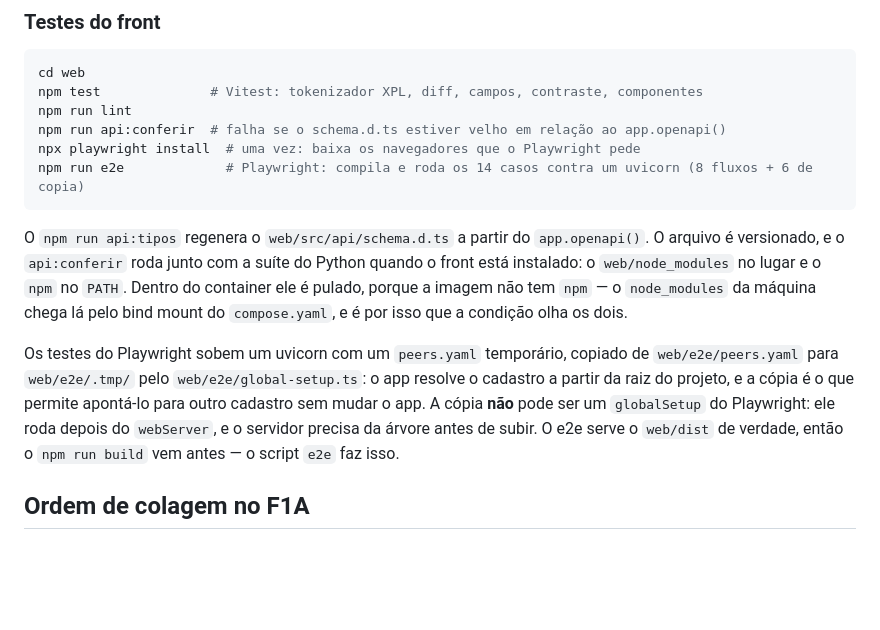
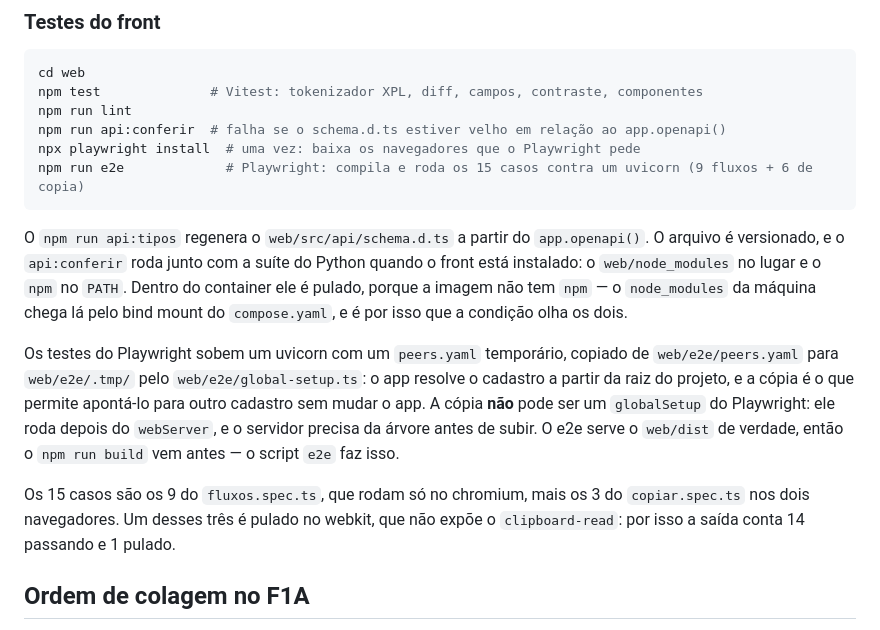
Before and after one commit to diorgesl/gerador-xpl-huawei, a Markdown page: README.md, the part around the change. GitHub-like rendering; blank space fills up the shorter version.

Commit message:
A contagem do e2e no README volta a bater com a suite
A linha dizia 14 casos (8 fluxos + 6 de copia) e esta leva acrescentou um fluxo
(o valor longo na coluna vizinha): sao 15, nove fluxos mais os seis de copia. O
paragrafo abaixo ganha a decomposicao, porque os seis sao os tres casos de
copia nos dois navegadores, e um deles e pulado no webkit.

Co-Authored-By: Claude Code <noreply@anthropic.com>

````diff
--- a/README.md
+++ b/README.md
@@ -100,7 +100,7 @@ npm test              # Vitest: tokenizador XPL, diff, campos, contraste, compon
 npm run lint
 npm run api:conferir  # falha se o schema.d.ts estiver velho em relação ao app.openapi()
 npx playwright install  # uma vez: baixa os navegadores que o Playwright pede
-npm run e2e             # Playwright: compila e roda os 14 casos contra um uvicorn (8 fluxos + 6 de copia)
+npm run e2e             # Playwright: compila e roda os 15 casos contra um uvicorn (9 fluxos + 6 de copia)
 ```
 
 O `npm run api:tipos` regenera o `web/src/api/schema.d.ts` a partir do
@@ -117,6 +117,10 @@ apontá-lo para outro cadastro sem mudar o app. A cópia **não** pode ser um
 `globalSetup` do Playwright: ele roda depois do `webServer`, e o servidor precisa
 da árvore antes de subir. O e2e serve o `web/dist` de verdade, então o
 `npm run build` vem antes — o script `e2e` faz isso.
+
+Os 15 casos são os 9 do `fluxos.spec.ts`, que rodam só no chromium, mais os 3 do
+`copiar.spec.ts` nos dois navegadores. Um desses três é pulado no webkit, que
+não expõe o `clipboard-read`: por isso a saída conta 14 passando e 1 pulado.
 
 ## Ordem de colagem no F1A
 
````
